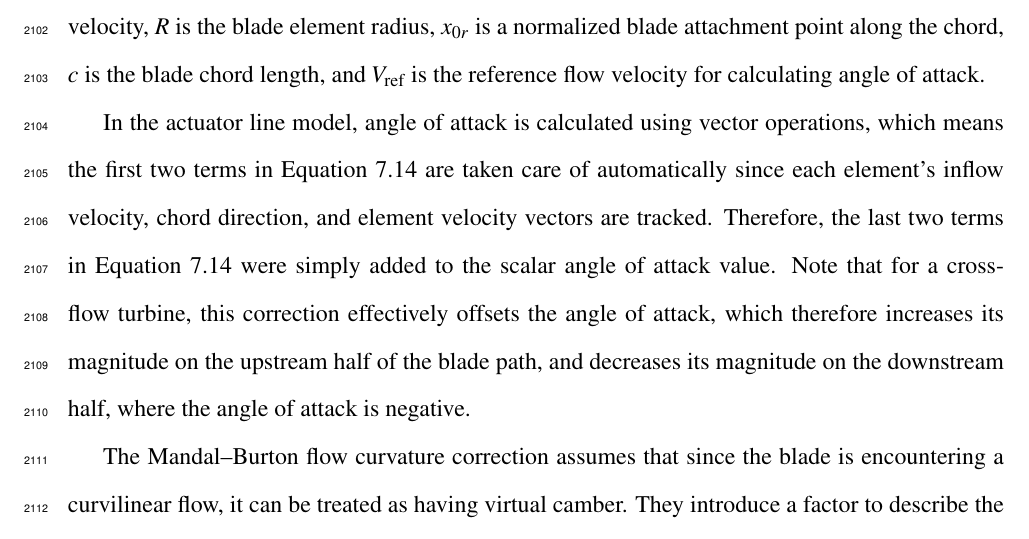
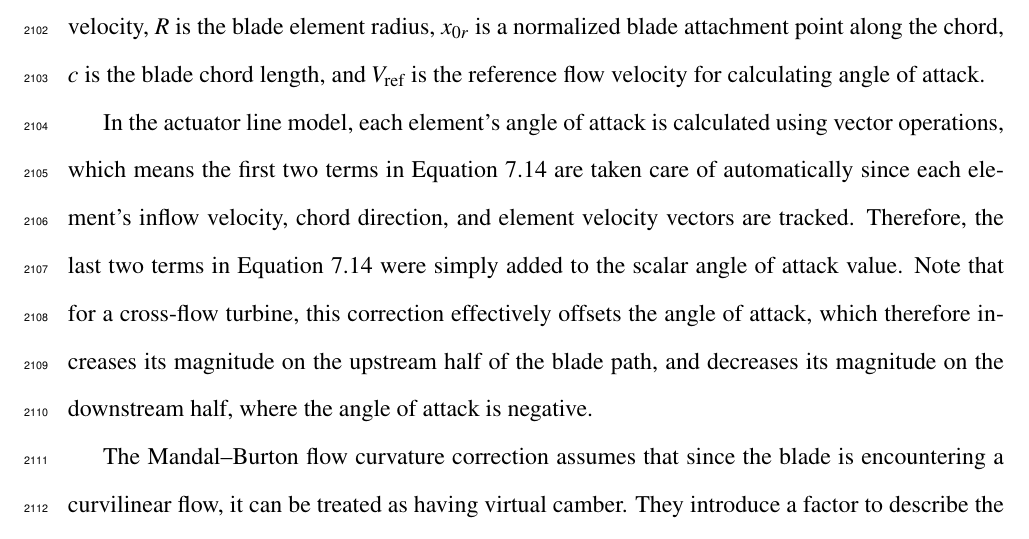
Before and after one commit to petebachant/PhD-thesis, a LaTeX thesis (thesis.tex, which reads chapters/ALM.tex): part of page 103 of 138, cut so that both start at the same text. Compiled offline with pdfLaTeX.

Commit message:
Clean up wording

```diff
--- a/chapters/ALM.tex
+++ b/chapters/ALM.tex
@@ -390,15 +390,16 @@ normalized blade attachment point along the chord, $c$ is the blade chord
 length, and $V_\mathrm{ref}$ is the reference flow velocity for calculating
 angle of attack.
 
-In the actuator line model, angle of attack is calculated using vector
-operations, which means the first two terms in Equation~\ref{eq:Goude-curvature}
-are taken care of automatically since each element's inflow velocity, chord
-direction, and element velocity vectors are tracked. Therefore, the last two
-terms in Equation~\ref{eq:Goude-curvature} were simply added to the scalar angle
-of attack value. Note that for a cross-flow turbine, this correction effectively
-offsets the angle of attack, which therefore increases its magnitude on the
-upstream half of the blade path, and decreases its magnitude on the downstream
-half, where the angle of attack is negative.
+In the actuator line model, each element's angle of attack is calculated using
+vector operations, which means the first two terms in
+Equation~\ref{eq:Goude-curvature} are taken care of automatically since each
+element's inflow velocity, chord direction, and element velocity vectors are
+tracked. Therefore, the last two terms in Equation~\ref{eq:Goude-curvature} were
+simply added to the scalar angle of attack value. Note that for a cross-flow
+turbine, this correction effectively offsets the angle of attack, which
+therefore increases its magnitude on the upstream half of the blade path, and
+decreases its magnitude on the downstream half, where the angle of attack is
+negative.
 
 The Mandal--Burton flow curvature correction assumes that since the blade is
 encountering a curvilinear flow, it can be treated as having virtual camber.
```
